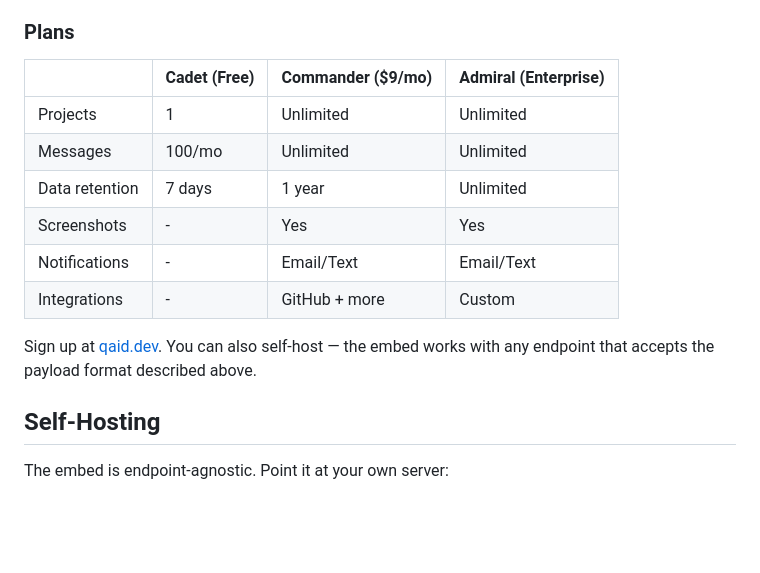
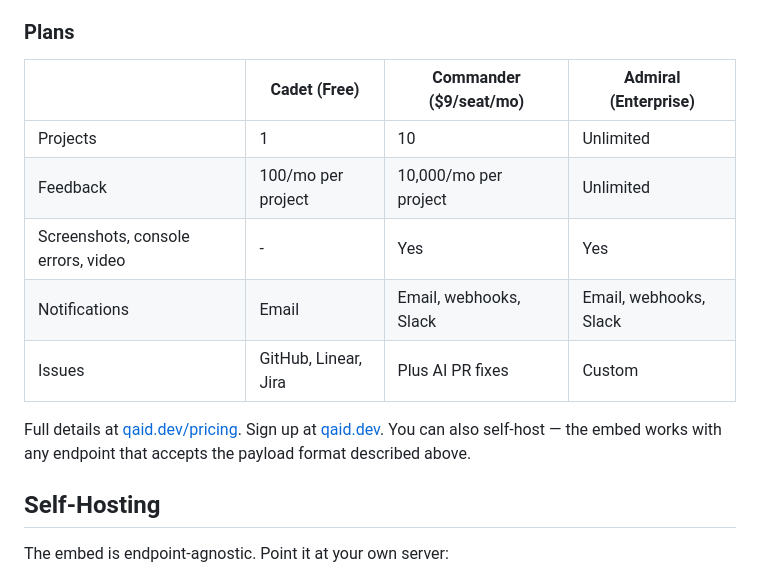
Before and after one commit to qaiddev/thumbs-embed, a Markdown page: README.md, the part around one of its changes. GitHub-like rendering; blank space fills up the shorter version.

```diff
--- a/README.md
+++ b/README.md
@@ -437,16 +464,15 @@ The embed also supports dark mode automatically via the `light-dark()` CSS funct
 
 ### Plans
 
-| | Cadet (Free) | Commander ($9/mo) | Admiral (Enterprise) |
+| | Cadet (Free) | Commander ($9/seat/mo) | Admiral (Enterprise) |
 |---|---|---|---|
-| Projects | 1 | Unlimited | Unlimited |
-| Messages | 100/mo | Unlimited | Unlimited |
-| Data retention | 7 days | 1 year | Unlimited |
-| Screenshots | - | Yes | Yes |
-| Notifications | - | Email/Text | Email/Text |
-| Integrations | - | GitHub + more | Custom |
+| Projects | 1 | 10 | Unlimited |
+| Feedback | 100/mo per project | 10,000/mo per project | Unlimited |
+| Screenshots, console errors, video | - | Yes | Yes |
+| Notifications | Email | Email, webhooks, Slack | Email, webhooks, Slack |
+| Issues | GitHub, Linear, Jira | Plus AI PR fixes | Custom |
 
-Sign up at [qaid.dev](https://qaid.dev). You can also self-host — the embed works with any endpoint that accepts the payload format described above.
+Full details at [qaid.dev/pricing](https://qaid.dev/pricing). Sign up at [qaid.dev](https://qaid.dev). You can also self-host — the embed works with any endpoint that accepts the payload format described above.
 
 ## Self-Hosting
 
```
Also changed, not shown: other parts of README.md (+31 -4 lines), docs/screenshots/buttons.png (added), docs/screenshots/message.png (added), docs/screenshots/targeting.png (added), 1 other file.
